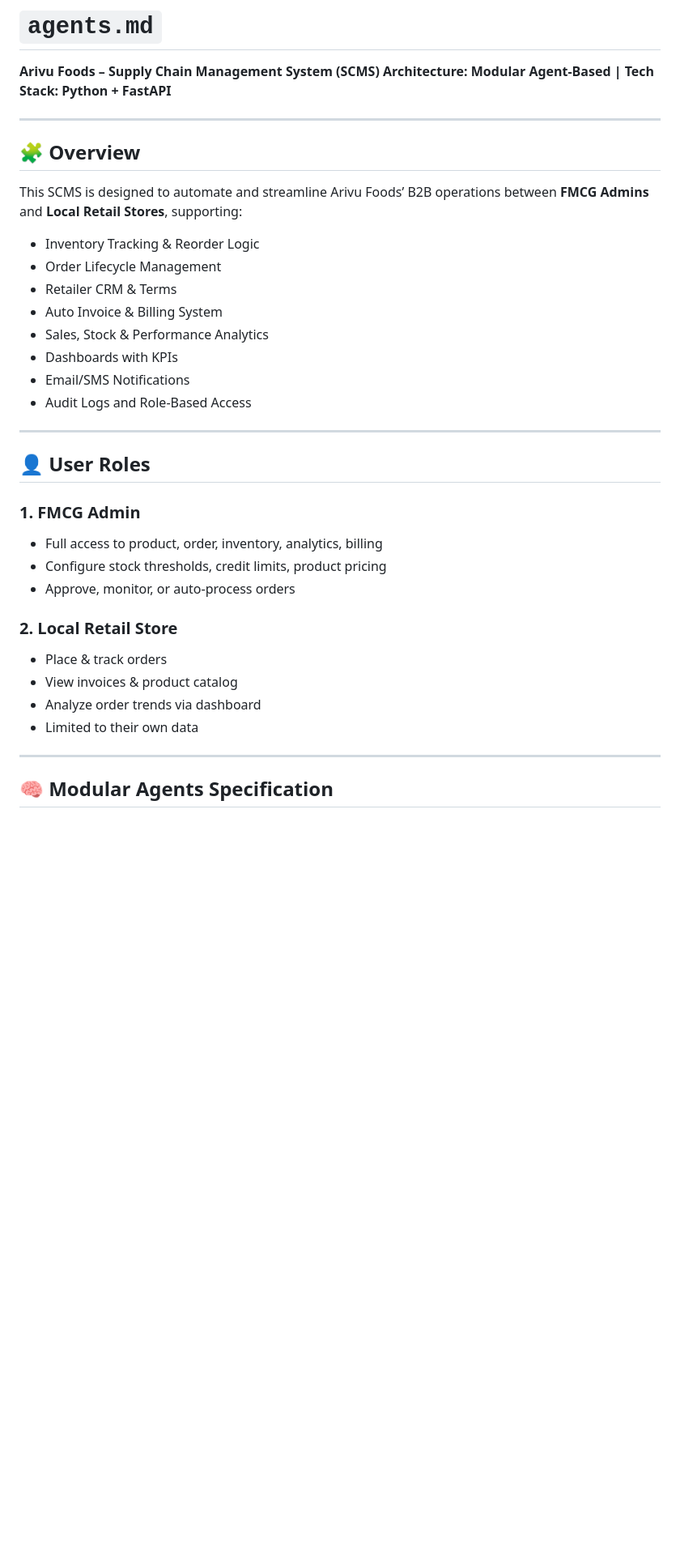
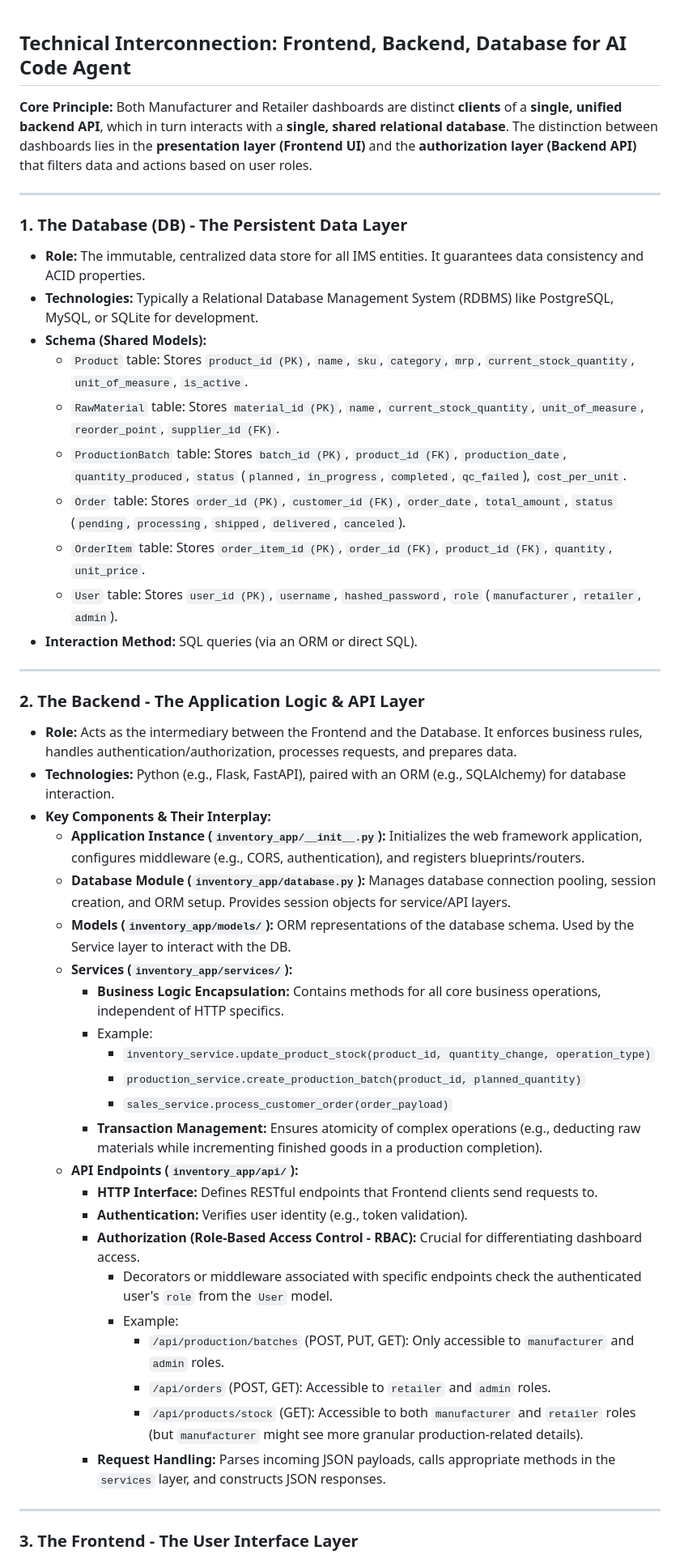
Before and after one commit to yashas-13/arivu, a Markdown page: AGENTS.md, the part around one of its changes. Shown at 81% size. Drawn GitHub-style; blank space fills up the shorter version.

```diff
--- a/AGENTS.md
+++ b/AGENTS.md
@@ -1,41 +1,52 @@
-# `agents.md`
 
-**Arivu Foods – Supply Chain Management System (SCMS)**
-**Architecture: Modular Agent-Based | Tech Stack: Python + FastAPI**
+## Technical Interconnection: Frontend, Backend, Database for AI Code Agent
+
+**Core Principle:** Both Manufacturer and Retailer dashboards are distinct **clients** of a **single, unified backend API**, which in turn interacts with a **single, shared relational database**. The distinction between dashboards lies in the **presentation layer (Frontend UI)** and the **authorization layer (Backend API)** that filters data and actions based on user roles.
 
 ---
 
-## 🧩 Overview
+### 1. The Database (DB) - The Persistent Data Layer
 
-This SCMS is designed to automate and streamline Arivu Foods’ B2B operations between **FMCG Admins** and **Local Retail Stores**, supporting:
-
-* Inventory Tracking & Reorder Logic
-* Order Lifecycle Management
-* Retailer CRM & Terms
-* Auto Invoice & Billing System
-* Sales, Stock & Performance Analytics
-* Dashboards with KPIs
-* Email/SMS Notifications
-* Audit Logs and Role-Based Access
+* **Role:** The immutable, centralized data store for all IMS entities. It guarantees data consistency and ACID properties.
+* **Technologies:** Typically a Relational Database Management System (RDBMS) like PostgreSQL, MySQL, or SQLite for development.
+* **Schema (Shared Models):**
+    * `Product` table: Stores `product_id (PK)`, `name`, `sku`, `category`, `mrp`, `current_stock_quantity`, `unit_of_measure`, `is_active`.
+    * `RawMaterial` table: Stores `material_id (PK)`, `name`, `current_stock_quantity`, `unit_of_measure`, `reorder_point`, `supplier_id (FK)`.
+    * `ProductionBatch` table: Stores `batch_id (PK)`, `product_id (FK)`, `production_date`, `quantity_produced`, `status` (`planned`, `in_progress`, `completed`, `qc_failed`), `cost_per_unit`.
+    * `Order` table: Stores `order_id (PK)`, `customer_id (FK)`, `order_date`, `total_amount`, `status` (`pending`, `processing`, `shipped`, `delivered`, `canceled`).
+    * `OrderItem` table: Stores `order_item_id (PK)`, `order_id (FK)`, `product_id (FK)`, `quantity`, `unit_price`.
+    * `User` table: Stores `user_id (PK)`, `username`, `hashed_password`, `role` (`manufacturer`, `retailer`, `admin`).
+* **Interaction Method:** SQL queries (via an ORM or direct SQL).
 
 ---
 
-## 👤 User Roles
+### 2. The Backend - The Application Logic & API Layer
 
-### 1. FMCG Admin
-
-* Full access to product, order, inventory, analytics, billing
-* Configure stock thresholds, credit limits, product pricing
-* Approve, monitor, or auto-process orders
-
-### 2. Local Retail Store
-
-* Place & track orders
-* View invoices & product catalog
-* Analyze order trends via dashboard
-* Limited to their own data
+* **Role:** Acts as the intermediary between the Frontend and the Database. It enforces business rules, handles authentication/authorization, processes requests, and prepares data.
+* **Technologies:** Python (e.g., Flask, FastAPI), paired with an ORM (e.g., SQLAlchemy) for database interaction.
+* **Key Components & Their Interplay:**
+    * **Application Instance (`inventory_app/__init__.py`):** Initializes the web framework application, configures middleware (e.g., CORS, authentication), and registers blueprints/routers.
+    * **Database Module (`inventory_app/database.py`):** Manages database connection pooling, session creation, and ORM setup. Provides session objects for service/API layers.
+    * **Models (`inventory_app/models/`):** ORM representations of the database schema. Used by the Service layer to interact with the DB.
+    * **Services (`inventory_app/services/`):**
+        * **Business Logic Encapsulation:** Contains methods for all core business operations, independent of HTTP specifics.
+        * Example:
+            * `inventory_service.update_product_stock(product_id, quantity_change, operation_type)`
+            * `production_service.create_production_batch(product_id, planned_quantity)`
+            * `sales_service.process_customer_order(order_payload)`
+        * **Transaction Management:** Ensures atomicity of complex operations (e.g., deducting raw materials while incrementing finished goods in a production completion).
+    * **API Endpoints (`inventory_app/api/`):**
+        * **HTTP Interface:** Defines RESTful endpoints that Frontend clients send requests to.
+        * **Authentication:** Verifies user identity (e.g., token validation).
+        * **Authorization (Role-Based Access Control - RBAC):** Crucial for differentiating dashboard access.
+            * Decorators or middleware associated with specific endpoints check the authenticated user's `role` from the `User` model.
+            * Example:
+                * `/api/production/batches` (POST, PUT, GET): Only accessible to `manufacturer` and `admin` roles.
+                * `/api/orders` (POST, GET): Accessible to `retailer` and `admin` roles.
+                * `/api/products/stock` (GET): Accessible to both `manufacturer` and `retailer` roles (but `manufacturer` might see more granular production-related details).
+        * **Request Handling:** Parses incoming JSON payloads, calls appropriate methods in the `services` layer, and constructs JSON responses.
 
 ---
 
-## 🧠 Modular Agents Specification
+### 3. The Frontend - The User Interface Layer
 
```
Also changed, not shown: other parts of AGENTS.md (+54 -150 lines).
